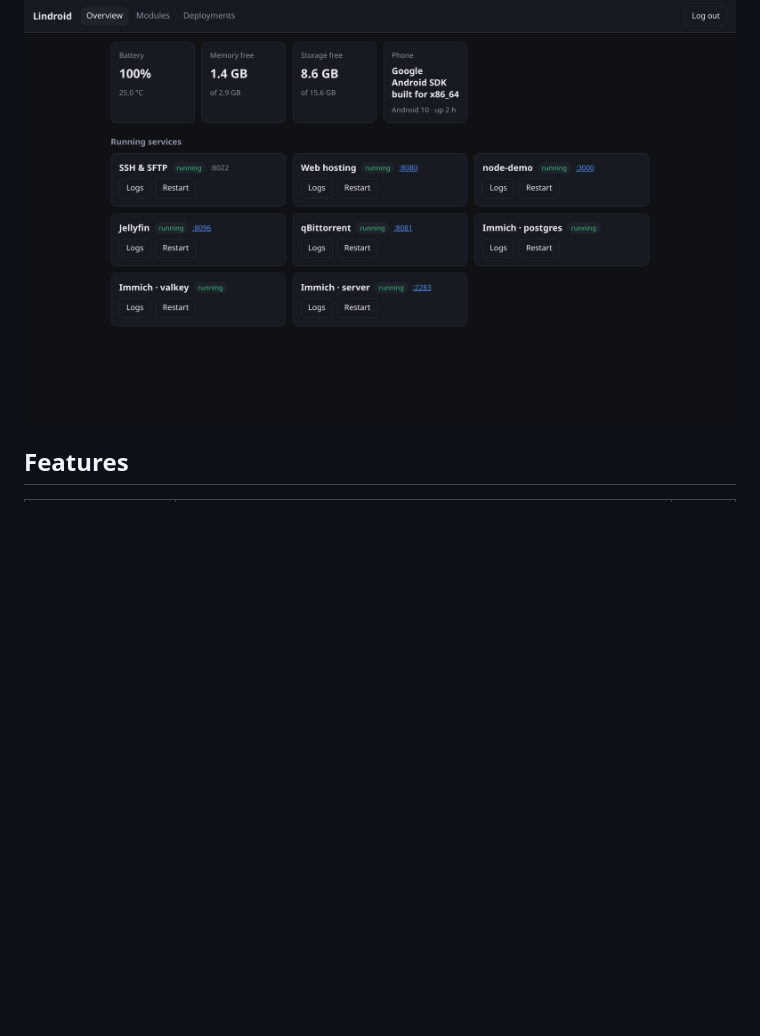
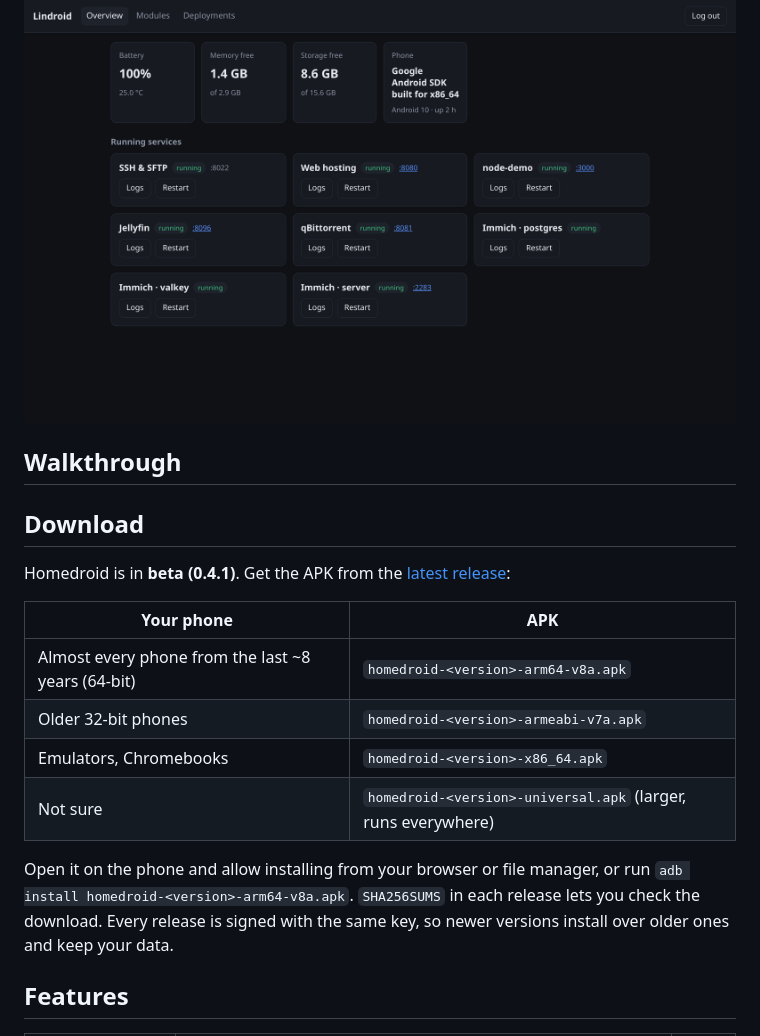
Before and after one commit to sudiptacmd/homedroid, a Markdown page: README.md, the part around one of its changes. GitHub-like rendering; blank space fills up the shorter version.

```diff
--- a/README.md
+++ b/README.md
@@ -20,6 +27,27 @@ from a web dashboard, where you can also deploy web apps straight from GitHub.
 <p align="center">
   <img src="docs/screenshots/dashboard-overview-dark.png" width="820" alt="The web dashboard overview: phone health and running services">
 </p>
+
+## Walkthrough
+
+<!-- walkthrough-video -->
+
+## Download
+
+Homedroid is in **beta (0.4.1)**. Get the APK from the
+[latest release](https://github.com/sudiptacmd/homedroid/releases):
+
+| Your phone | APK |
+|------------|-----|
+| Almost every phone from the last ~8 years (64-bit) | `homedroid-<version>-arm64-v8a.apk` |
+| Older 32-bit phones | `homedroid-<version>-armeabi-v7a.apk` |
+| Emulators, Chromebooks | `homedroid-<version>-x86_64.apk` |
+| Not sure | `homedroid-<version>-universal.apk` (larger, runs everywhere) |
+
+Open it on the phone and allow installing from your browser or file manager, or run
+`adb install homedroid-<version>-arm64-v8a.apk`. `SHA256SUMS` in each release lets you check
+the download. Every release is signed with the same key, so newer versions install over older
+ones and keep your data.
 
 ## Features
 
```
Also changed, not shown: other parts of README.md (+63 -13 lines), docs/releases/v0.4.1-beta.md (added, +18 -0 lines).
